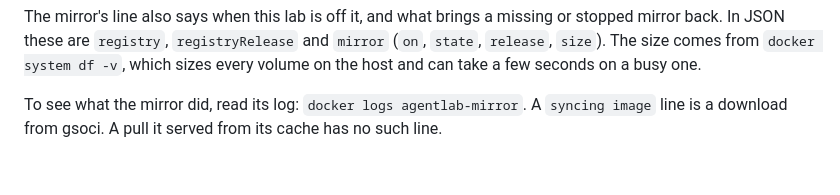
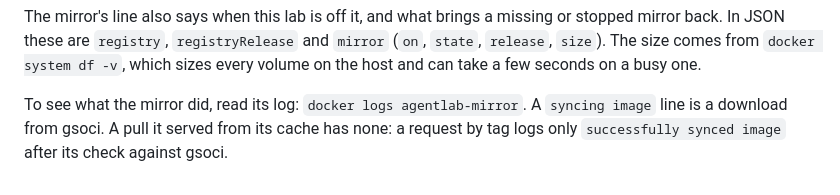
Before and after one commit to giantswarm/agentlab, a Markdown page: docs/registries.md, the part around the change. GitHub-like rendering.

Commit message:
docs: a cache hit by tag still logs its check against gsoci

```diff
--- a/docs/registries.md
+++ b/docs/registries.md
@@ -190,4 +190,5 @@ can take a few seconds on a busy one.
 
 To see what the mirror did, read its log: `docker logs agentlab-mirror`. A
 `syncing image` line is a download from gsoci. A pull it served from its
-cache has no such line.
+cache has none: a request by tag logs only `successfully synced image` after
+its check against gsoci.
```
